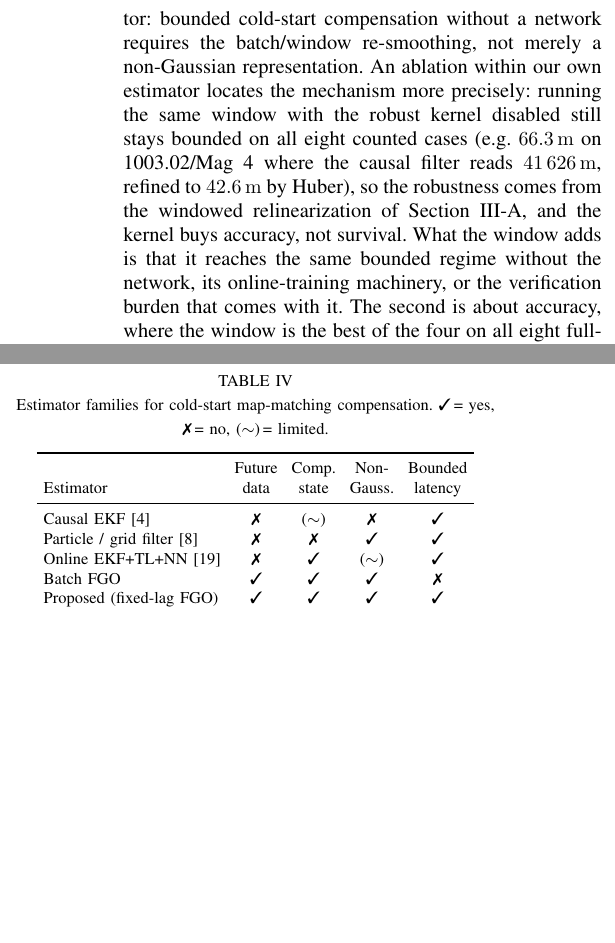
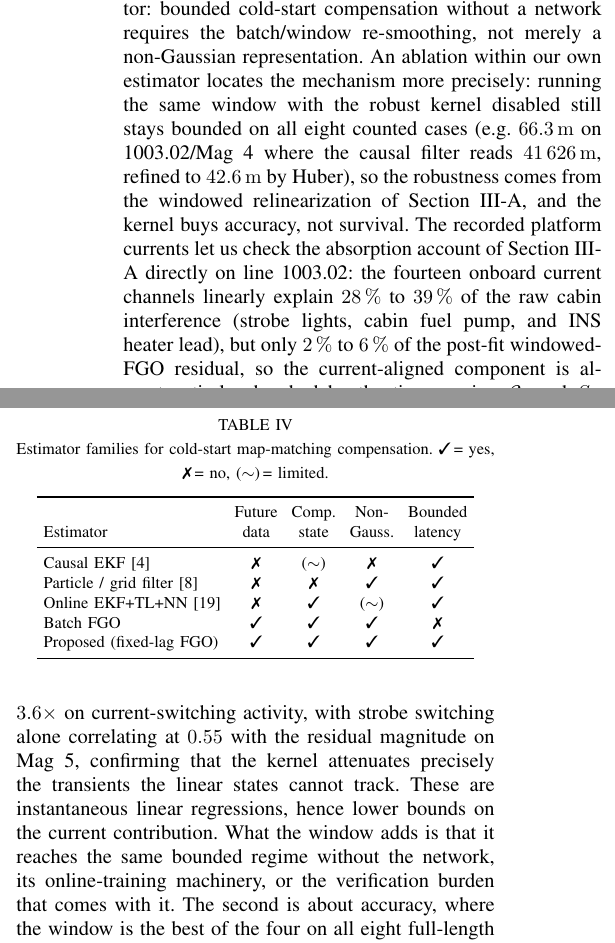
Before and after one commit to cinco125-source/MagNav, a LaTeX paper (paper/taes_fgo_magnav.tex): two parts of the columns of page 13 of 17 before the commit and two parts of the columns of page 13 of 18 after it, joined at a grey line, cut so that both start at the same text, the shorter picture padded with empty space. Compiled offline with pdfLaTeX.

Commit message:
Report the current-channel mechanism check in the results
Add the measured numbers to the breadth mechanism discussion: the fourteen
recorded current channels linearly explain 28-39% of the raw cabin interference
on line 1003.02 (strobe lights, cabin fuel pump, INS heater leading) but only
2-6% of the post-fit windowed-FGO residual, so the current-aligned component is
almost entirely absorbed by the time-varying beta and S states; Huber-down-
weighted epochs concentrate 2.6-3.6x on current-switching activity (strobe
switching correlates 0.55 with residual magnitude on Mag 5). Forward-pointer
added from the Method's non-TL-remainder paragraph. Numbers from the committed
research/fgo_current_corr*.csv CI run.

Co-Authored-By: Claude Opus 4.8 <noreply@anthropic.com>
Claude-Session: https://claude.ai/code/session_01BQFazvTXkXp28SBkwZmzs1

```diff
--- a/paper/taes_fgo_magnav.tex
+++ b/paper/taes_fgo_magnav.tex
@@ -1249,7 +1250,18 @@ still stays bounded on all eight counted cases (e.g.\ \SI{66.3}{\meter} on
 1003.02/Mag~4 where the causal filter reads \SI{41626}{\meter}, refined to
 \SI{42.6}{\meter} by Huber), so the robustness comes from the windowed
 relinearization of Section~\ref{sec:method}-A, and the kernel buys accuracy, not
-survival. What the window adds is that it reaches the same bounded
+survival. The recorded platform currents let us check the absorption account of
+Section~\ref{sec:method}-A directly on line 1003.02: the fourteen onboard current
+channels linearly explain \SIrange{28}{39}{\percent} of the raw cabin interference
+(strobe lights, cabin fuel pump, and INS heater lead), but only
+\SIrange{2}{6}{\percent} of the post-fit windowed-FGO residual, so the
+current-aligned component is almost entirely absorbed by the time-varying
+$\boldsymbol{\beta}_t$ and $S_t$; and the Huber-down-weighted epochs concentrate
+$2.6$--$3.6\times$ on current-switching activity, with strobe switching alone
+correlating at $0.55$ with the residual magnitude on Mag~5, confirming that the
+kernel attenuates precisely the transients the linear states cannot track. These
+are instantaneous linear regressions, hence lower bounds on the current
+contribution. What the window adds is that it reaches the same bounded
 regime without the network, its online-training machinery, or the verification
 burden that comes with it. The second is about accuracy, where the window is the
 best of the four on all eight full-length cases. This margin is real, but it should
```
Also changed, not shown: paper/taes_fgo_magnav.tex (3 more changed lines).
